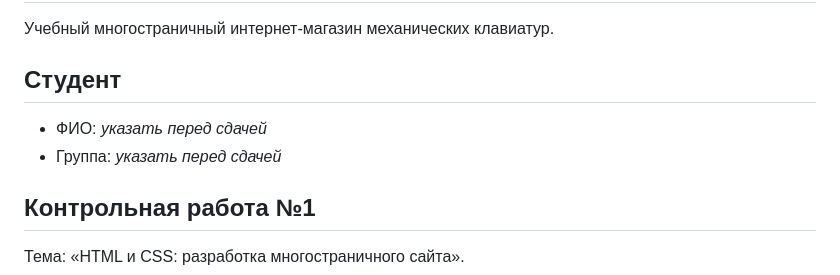
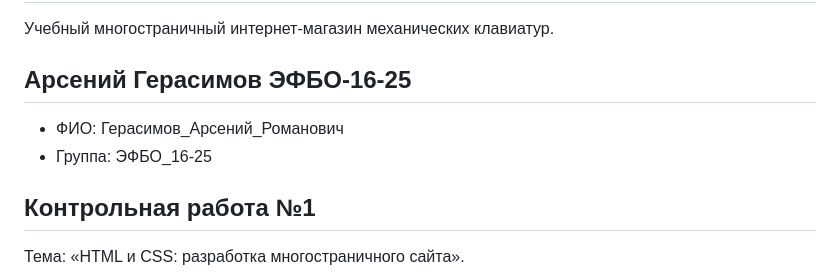
Before and after one commit to drugolochk/Front-end-and-back-end, a Markdown page: README.md, the part around the change. GitHub-like rendering.

```diff
--- a/README.md
+++ b/README.md
@@ -2,10 +2,10 @@
 
 Учебный многостраничный интернет-магазин механических клавиатур.
 
-## Студент
+## Арсений Герасимов ЭФБО-16-25
 
-- ФИО: _указать перед сдачей_
-- Группа: _указать перед сдачей_
+- ФИО: Герасимов_Арсений_Романович
+- Группа: ЭФБО_16-25
 
 ## Контрольная работа №1
 
```
